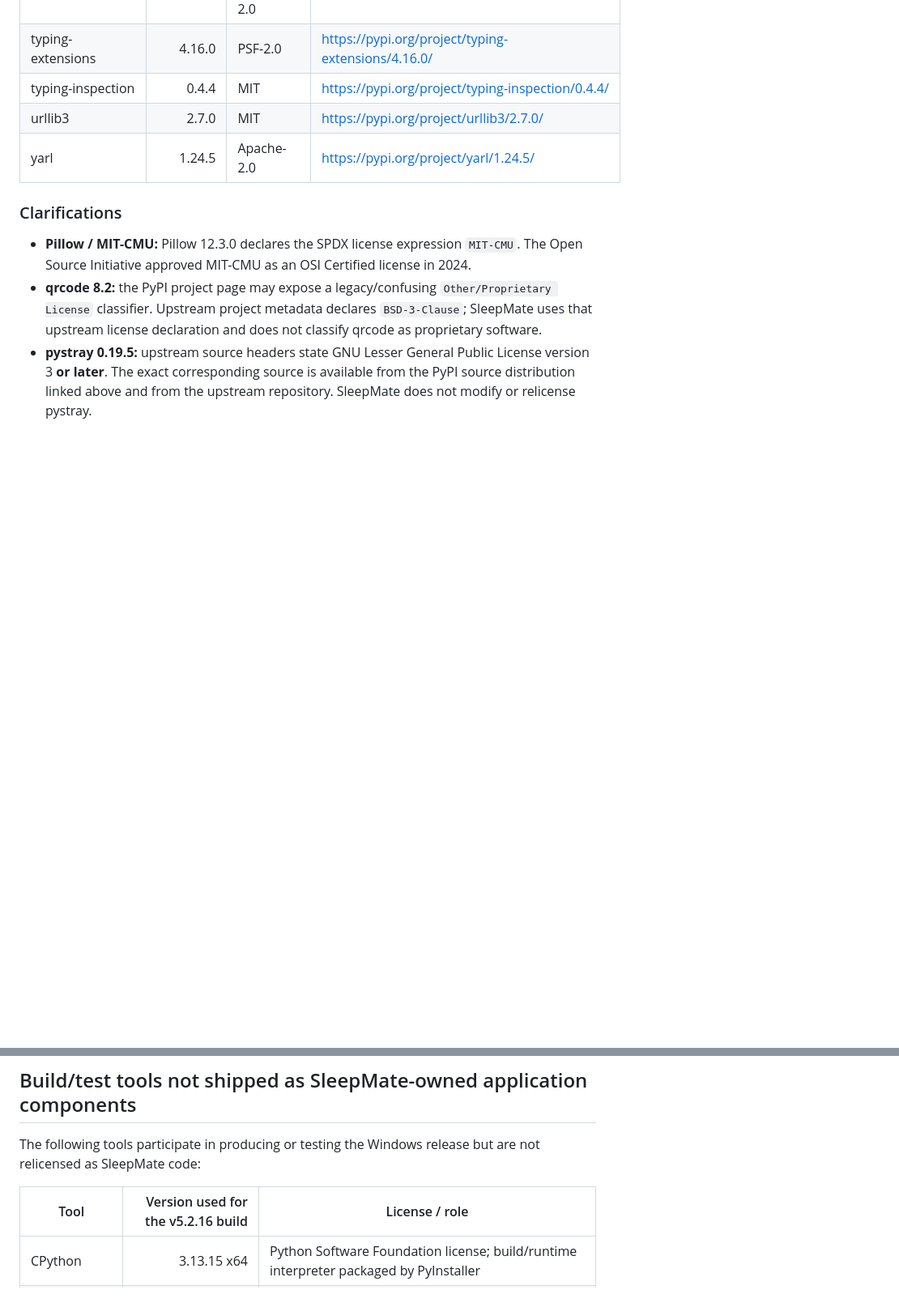
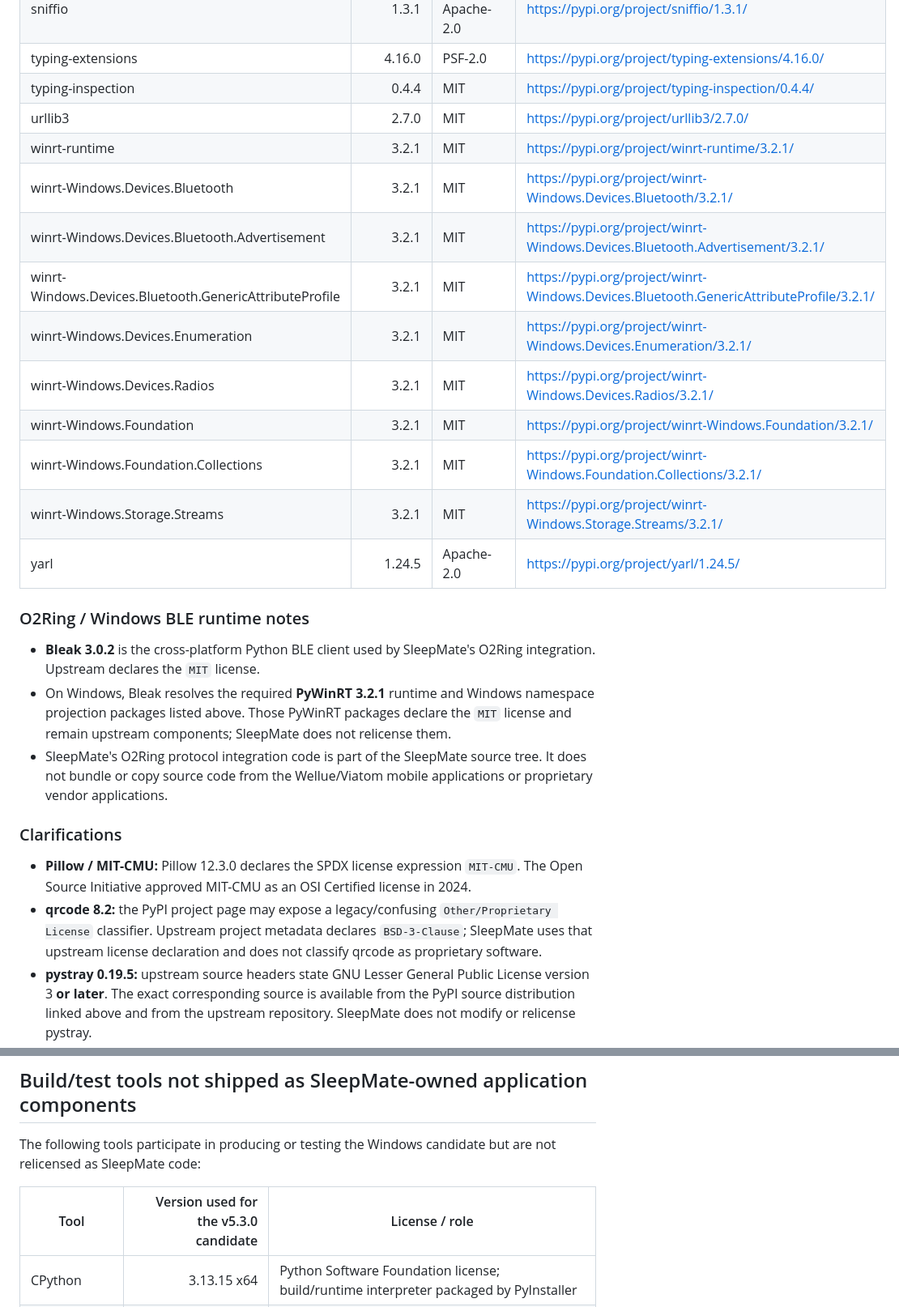
Before and after one commit to BenWyxell/SleepMate-Public, a Markdown page: THIRD_PARTY_NOTICES.md, 2 parts joined by grey strips. Shown at 81% size. GitHub-like rendering; blank space fills up the shorter version.

Commit message:
Refresh third-party notices for v5.3 O2Ring Windows runtime

```diff
--- a/THIRD_PARTY_NOTICES.md
+++ b/THIRD_PARTY_NOTICES.md
@@ -52,7 +53,22 @@ The table below reflects the exact Python runtime environment resolved by the su
 | typing-extensions | 4.16.0 | PSF-2.0 | https://pypi.org/project/typing-extensions/4.16.0/ |
 | typing-inspection | 0.4.4 | MIT | https://pypi.org/project/typing-inspection/0.4.4/ |
 | urllib3 | 2.7.0 | MIT | https://pypi.org/project/urllib3/2.7.0/ |
+| winrt-runtime | 3.2.1 | MIT | https://pypi.org/project/winrt-runtime/3.2.1/ |
+| winrt-Windows.Devices.Bluetooth | 3.2.1 | MIT | https://pypi.org/project/winrt-Windows.Devices.Bluetooth/3.2.1/ |
+| winrt-Windows.Devices.Bluetooth.Advertisement | 3.2.1 | MIT | https://pypi.org/project/winrt-Windows.Devices.Bluetooth.Advertisement/3.2.1/ |
+| winrt-Windows.Devices.Bluetooth.GenericAttributeProfile | 3.2.1 | MIT | https://pypi.org/project/winrt-Windows.Devices.Bluetooth.GenericAttributeProfile/3.2.1/ |
+| winrt-Windows.Devices.Enumeration | 3.2.1 | MIT | https://pypi.org/project/winrt-Windows.Devices.Enumeration/3.2.1/ |
+| winrt-Windows.Devices.Radios | 3.2.1 | MIT | https://pypi.org/project/winrt-Windows.Devices.Radios/3.2.1/ |
+| winrt-Windows.Foundation | 3.2.1 | MIT | https://pypi.org/project/winrt-Windows.Foundation/3.2.1/ |
+| winrt-Windows.Foundation.Collections | 3.2.1 | MIT | https://pypi.org/project/winrt-Windows.Foundation.Collections/3.2.1/ |
+| winrt-Windows.Storage.Streams | 3.2.1 | MIT | https://pypi.org/project/winrt-Windows.Storage.Streams/3.2.1/ |
 | yarl | 1.24.5 | Apache-2.0 | https://pypi.org/project/yarl/1.24.5/ |
+
+### O2Ring / Windows BLE runtime notes
+
+- **Bleak 3.0.2** is the cross-platform Python BLE client used by SleepMate's O2Ring integration. Upstream declares the `MIT` license.
+- On Windows, Bleak resolves the required **PyWinRT 3.2.1** runtime and Windows namespace projection packages listed above. Those PyWinRT packages declare the `MIT` license and remain upstream components; SleepMate does not relicense them.
+- SleepMate's O2Ring protocol integration code is part of the SleepMate source tree. It does not bundle or copy source code from the Wellue/Viatom mobile applications or proprietary vendor applications.
 
 ### Clarifications
 
@@ -63,9 +79,9 @@ The table below reflects the exact Python runtime environment resolved by the su
 
 ## Build/test tools not shipped as SleepMate-owned application components
 
-The following tools participate in producing or testing the Windows release but are not relicensed as SleepMate code:
+The following tools participate in producing or testing the Windows candidate but are not relicensed as SleepMate code:
 
-| Tool | Version used for the v5.2.16 build | License / role |
+| Tool | Version used for the v5.3.0 candidate | License / role |
 |---|---:|---|
 | CPython | 3.13.15 x64 | Python Software Foundation license; build/runtime interpreter packaged by PyInstaller |
 | PyInstaller | 6.22.2 | GPL-2.0 with the official PyInstaller bootloader exception; selected upstream files are Apache-2.0. PyInstaller explicitly permits distribution of bundles generated from application source, subject to dependency licenses. |
```
Also changed, not shown: other parts of THIRD_PARTY_NOTICES.md (+9 -8 lines).
